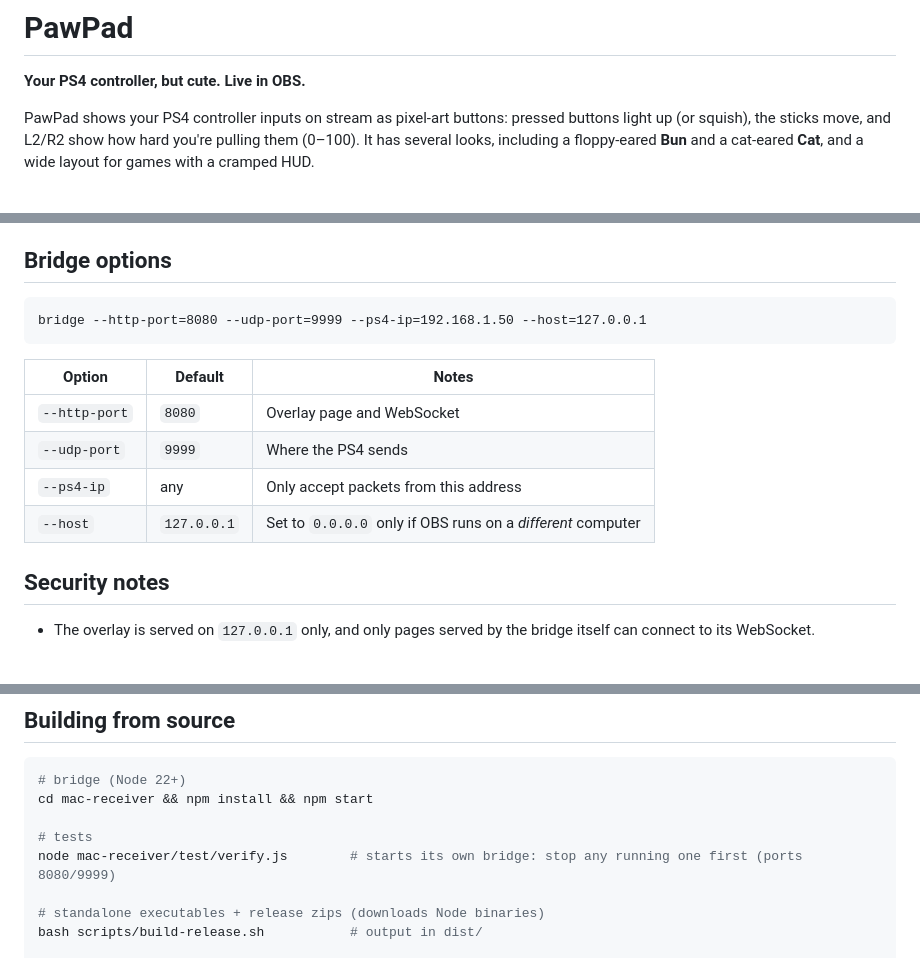
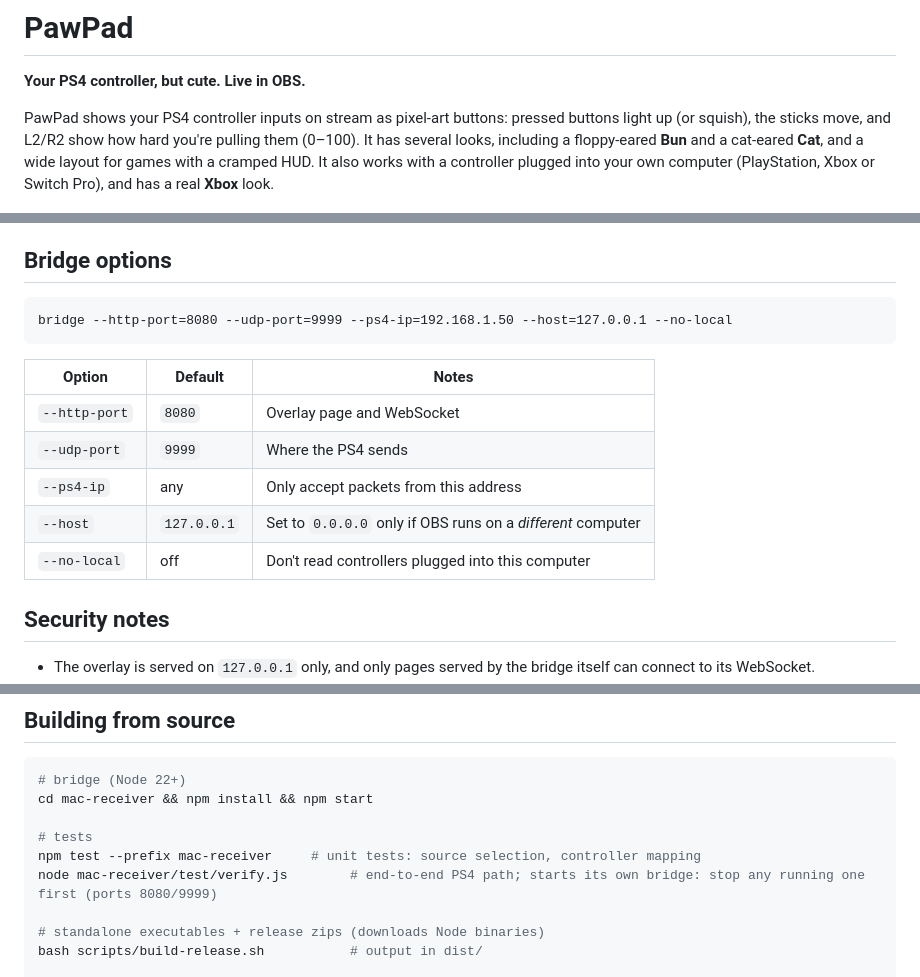
Before and after one commit to MrBunUniverse/PawPad, a Markdown page: README.md, 3 parts joined by grey strips. Drawn GitHub-style; blank space fills up the shorter version.

````diff
--- a/README.md
+++ b/README.md
@@ -2,7 +2,7 @@
 
 **Your PS4 controller, but cute. Live in OBS.**
 
-PawPad shows your PS4 controller inputs on stream as pixel-art buttons: pressed buttons light up (or squish), the sticks move, and L2/R2 show how hard you're pulling them (0–100). It has several looks, including a floppy-eared **Bun** and a cat-eared **Cat**, and a wide layout for games with a cramped HUD.
+PawPad shows your PS4 controller inputs on stream as pixel-art buttons: pressed buttons light up (or squish), the sticks move, and L2/R2 show how hard you're pulling them (0–100). It has several looks, including a floppy-eared **Bun** and a cat-eared **Cat**, and a wide layout for games with a cramped HUD. It also works with a controller plugged into your own computer (PlayStation, Xbox or Switch Pro), and has a real **Xbox** look.
 
 ![PawPad: your PS4 controller, but cute. Shown in the Classic, Bun and Cat looks.](docs/looks.png)
 
@@ -132,7 +153,7 @@ The badge in the top-left of the settings page tells you where it's stuck:
 ## Bridge options
 
 ```
-bridge --http-port=8080 --udp-port=9999 --ps4-ip=192.168.1.50 --host=127.0.0.1
+bridge --http-port=8080 --udp-port=9999 --ps4-ip=192.168.1.50 --host=127.0.0.1 --no-local
 ```
 
 | Option | Default | Notes |
@@ -141,6 +162,7 @@ bridge --http-port=8080 --udp-port=9999 --ps4-ip=192.168.1.50 --host=127.0.0.1
 | `--udp-port` | `9999` | Where the PS4 sends |
 | `--ps4-ip` | any | Only accept packets from this address |
 | `--host` | `127.0.0.1` | Set to `0.0.0.0` only if OBS runs on a *different* computer |
+| `--no-local` | off | Don't read controllers plugged into this computer |
 
 ## Security notes
 
@@ -155,7 +177,8 @@ bridge --http-port=8080 --udp-port=9999 --ps4-ip=192.168.1.50 --host=127.0.0.1
 cd mac-receiver && npm install && npm start
 
 # tests
-node mac-receiver/test/verify.js        # starts its own bridge: stop any running one first (ports 8080/9999)
+npm test --prefix mac-receiver     # unit tests: source selection, controller mapping
+node mac-receiver/test/verify.js        # end-to-end PS4 path; starts its own bridge: stop any running one first (ports 8080/9999)
 
 # standalone executables + release zips (downloads Node binaries)
 bash scripts/build-release.sh           # output in dist/
````
Also changed, not shown: other parts of README.md (+23 -2 lines), docs/xbox.png (added).
